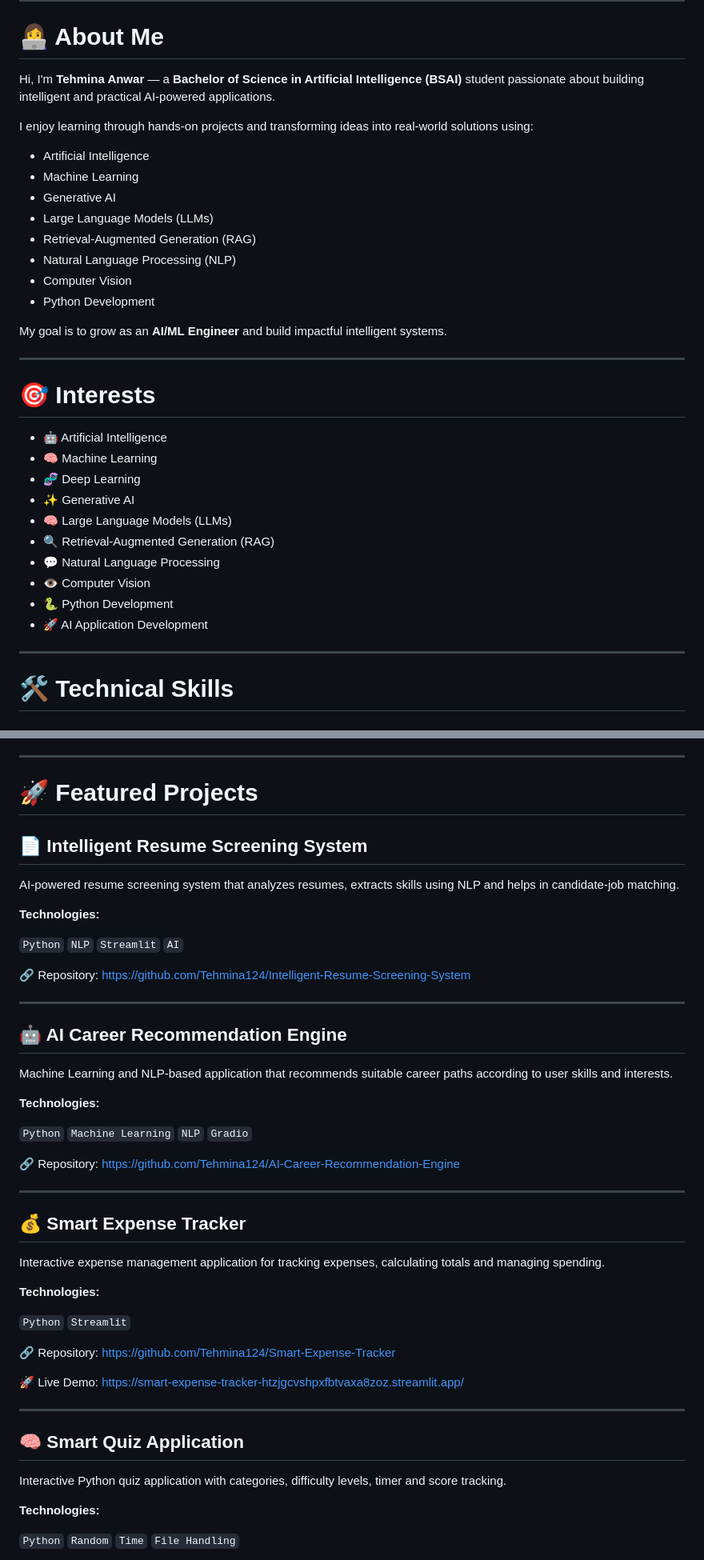
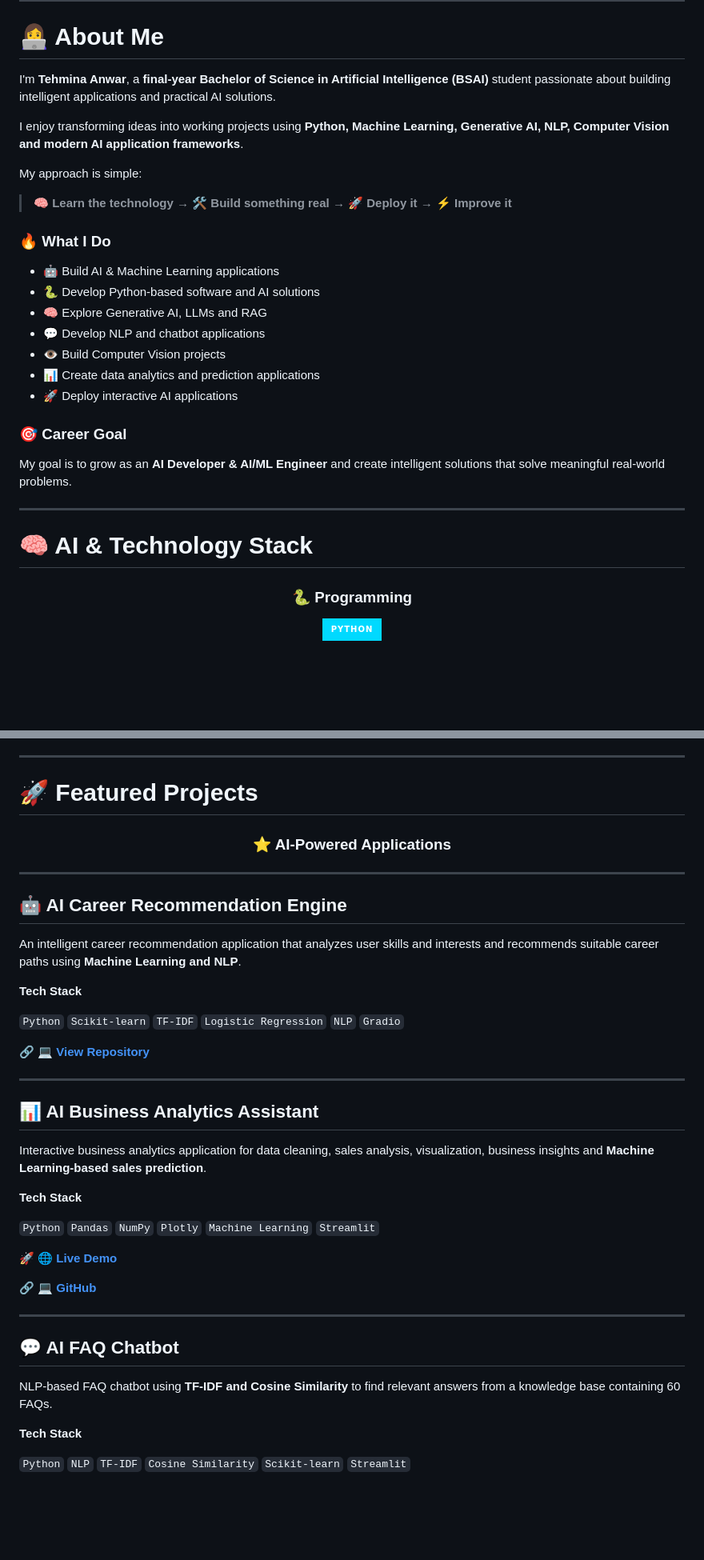
Before and after one commit to Tehmina124/Tehmina-AI-Portfolio, a Markdown page: README.md, 2 parts joined by grey strips. Shown at 80% size. Rendered like a GitHub page; badges without logos; blank space fills up the shorter version.

```diff
--- a/README.md
+++ b/README.md
@@ -16,37 +37,35 @@
 
 # 👩‍💻 About Me
 
-Hi, I'm **Tehmina Anwar** — a **Bachelor of Science in Artificial Intelligence (BSAI)** student passionate about building intelligent and practical AI-powered applications.
+I'm **Tehmina Anwar**, a **final-year Bachelor of Science in Artificial Intelligence (BSAI)** student passionate about building intelligent applications and practical AI solutions.
 
-I enjoy learning through hands-on projects and transforming ideas into real-world solutions using:
+I enjoy transforming ideas into working projects using **Python, Machine Learning, Generative AI, NLP, Computer Vision and modern AI application frameworks**.
 
-* Artificial Intelligence
-* Machine Learning
-* Generative AI
-* Large Language Models (LLMs)
-* Retrieval-Augmented Generation (RAG)
-* Natural Language Processing (NLP)
-* Computer Vision
-* Python Development
+My approach is simple:
 
-My goal is to grow as an **AI/ML Engineer** and build impactful intelligent systems.
+> 🧠 **Learn the technology → 🛠️ Build something real → 🚀 Deploy it → ⚡ Improve it**
+
+### 🔥 What I Do
+
+* 🤖 Build AI & Machine Learning applications
+* 🐍 Develop Python-based software and AI solutions
+* 🧠 Explore Generative AI, LLMs and RAG
+* 💬 Develop NLP and chatbot applications
+* 👁️ Build Computer Vision projects
+* 📊 Create data analytics and prediction applications
+* 🚀 Deploy interactive AI applications
+
+### 🎯 Career Goal
+
+My goal is to grow as an **AI Developer & AI/ML Engineer** and create intelligent solutions that solve meaningful real-world problems.
 
 ---
 
-# 🎯 Interests
+# 🧠 AI & Technology Stack
 
-* 🤖 Artificial Intelligence
-* 🧠 Machine Learning
-* 🧬 Deep Learning
-* ✨ Generative AI
-* 🧠 Large Language Models (LLMs)
-* 🔍 Retrieval-Augmented Generation (RAG)
-* 💬 Natural Language Processing
-* 👁️ Computer Vision
-* 🐍 Python Development
-* 🚀 AI Application Development
+<div align="center">
 
----
+### 🐍 Programming
 
-# 🛠️ Technical Skills
+<img src="https://img.shields.io/badge/Python-00D9FF?style=for-the-badge&logo=python&logoColor=white"/>
 
@@ -86,53 +119,45 @@ My goal is to grow as an **AI/ML Engineer** and build impactful intelligent syst
 
 # 🚀 Featured Projects
 
-## 📄 Intelligent Resume Screening System
+<div align="center">
 
-AI-powered resume screening system that analyzes resumes, extracts skills using NLP and helps in candidate-job matching.
+### ⭐ AI-Powered Applications
 
-**Technologies:**
-
-`Python` `NLP` `Streamlit` `AI`
-
-🔗 Repository:
-https://github.com/Tehmina124/Intelligent-Resume-Screening-System
+</div>
 
 ---
 
 ## 🤖 AI Career Recommendation Engine
 
-Machine Learning and NLP-based application that recommends suitable career paths according to user skills and interests.
+An intelligent career recommendation application that analyzes user skills and interests and recommends suitable career paths using **Machine Learning and NLP**.
 
-**Technologies:**
+**Tech Stack**
 
-`Python` `Machine Learning` `NLP` `Gradio`
+`Python` `Scikit-learn` `TF-IDF` `Logistic Regression` `NLP` `Gradio`
 
-🔗 Repository:
-https://github.com/Tehmina124/AI-Career-Recommendation-Engine
+🔗 **[💻 View Repository](https://github.com/Tehmina124/AI-Career-Recommendation-Engine)**
 
 ---
 
-## 💰 Smart Expense Tracker
+## 📊 AI Business Analytics Assistant
 
-Interactive expense management application for tracking expenses, calculating totals and managing spending.
+Interactive business analytics application for data cleaning, sales analysis, visualization, business insights and **Machine Learning-based sales prediction**.
 
-**Technologies:**
+**Tech Stack**
 
-`Python` `Streamlit`
+`Python` `Pandas` `NumPy` `Plotly` `Machine Learning` `Streamlit`
 
-🔗 Repository:
-https://github.com/Tehmina124/Smart-Expense-Tracker
+🚀 **[🌐 Live Demo](https://ai-business-analytics-assistant-2toqqp4ypuwiavq2v23gk5.streamlit.app/)**
 
-🚀 Live Demo:
-https://smart-expense-tracker-htzjgcvshpxfbtvaxa8zoz.streamlit.app/
+🔗 **[💻 GitHub](https://github.com/Tehmina124)**
 
 ---
 
-## 🧠 Smart Quiz Application
+## 💬 AI FAQ Chatbot
 
-Interactive Python quiz application with categories, difficulty levels, timer and score tracking.
+NLP-based FAQ chatbot using **TF-IDF and Cosine Similarity** to find relevant answers from a knowledge base containing 60 FAQs.
 
-**Technologies:**
+**Tech Stack**
 
-`Python` `Random` `Time` `File Handling`
+`Python` `NLP` `TF-IDF` `Cosine Similarity` `Scikit-learn` `Streamlit`
 
```
Also changed, not shown: other parts of README.md (+217 -104 lines).
